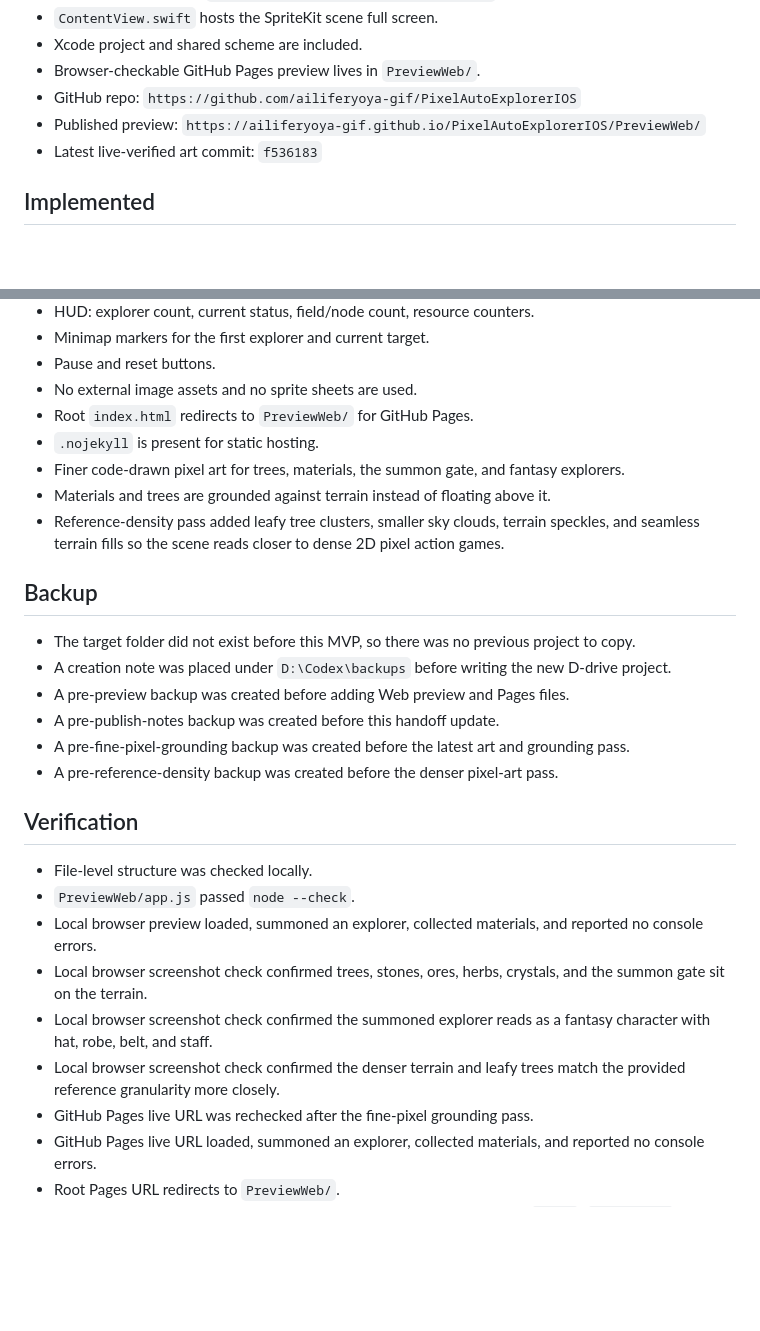
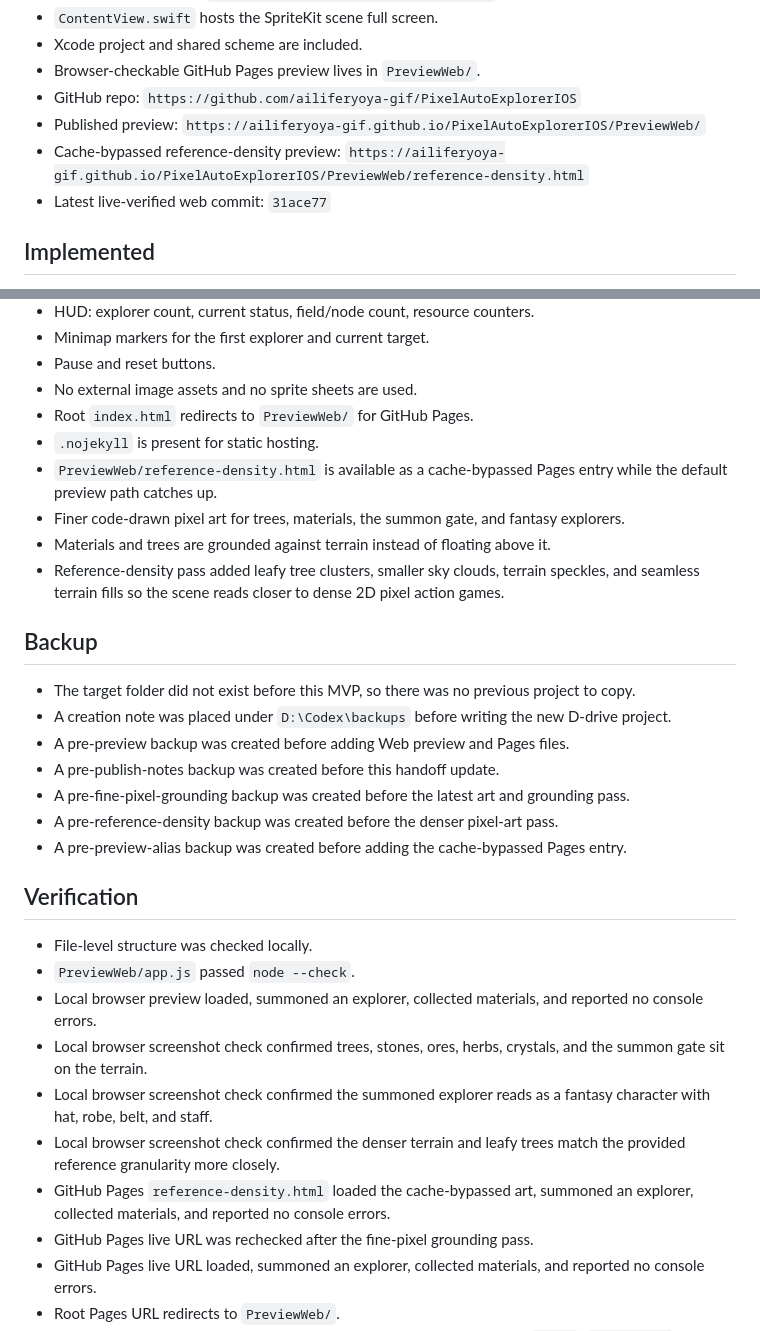
Before and after one commit to ailiferyoya-gif/PixelAutoExplorerIOS, a Markdown page: HANDOFF.md, 2 parts joined by grey strips. Drawn GitHub-style; blank space fills up the shorter version.

Commit message:
Update handoff after reference preview

```diff
--- a/HANDOFF.md
+++ b/HANDOFF.md
@@ -10,7 +10,8 @@
 - Browser-checkable GitHub Pages preview lives in `PreviewWeb/`.
 - GitHub repo: `https://github.com/ailiferyoya-gif/PixelAutoExplorerIOS`
 - Published preview: `https://ailiferyoya-gif.github.io/PixelAutoExplorerIOS/PreviewWeb/`
-- Latest live-verified art commit: `f536183`
+- Cache-bypassed reference-density preview: `https://ailiferyoya-gif.github.io/PixelAutoExplorerIOS/PreviewWeb/reference-density.html`
+- Latest live-verified web commit: `31ace77`
 
 ## Implemented
 
@@ -25,6 +26,7 @@
 - No external image assets and no sprite sheets are used.
 - Root `index.html` redirects to `PreviewWeb/` for GitHub Pages.
 - `.nojekyll` is present for static hosting.
+- `PreviewWeb/reference-density.html` is available as a cache-bypassed Pages entry while the default preview path catches up.
 - Finer code-drawn pixel art for trees, materials, the summon gate, and fantasy explorers.
 - Materials and trees are grounded against terrain instead of floating above it.
 - Reference-density pass added leafy tree clusters, smaller sky clouds, terrain speckles, and seamless terrain fills so the scene reads closer to dense 2D pixel action games.
@@ -37,6 +39,7 @@
 - A pre-publish-notes backup was created before this handoff update.
 - A pre-fine-pixel-grounding backup was created before the latest art and grounding pass.
 - A pre-reference-density backup was created before the denser pixel-art pass.
+- A pre-preview-alias backup was created before adding the cache-bypassed Pages entry.
 
 ## Verification
 
@@ -46,6 +49,7 @@
 - Local browser screenshot check confirmed trees, stones, ores, herbs, crystals, and the summon gate sit on the terrain.
 - Local browser screenshot check confirmed the summoned explorer reads as a fantasy character with hat, robe, belt, and staff.
 - Local browser screenshot check confirmed the denser terrain and leafy trees match the provided reference granularity more closely.
+- GitHub Pages `reference-density.html` loaded the cache-bypassed art, summoned an explorer, collected materials, and reported no console errors.
 - GitHub Pages live URL was rechecked after the fine-pixel grounding pass.
 - GitHub Pages live URL loaded, summoned an explorer, collected materials, and reported no console errors.
 - Root Pages URL redirects to `PreviewWeb/`.
```
